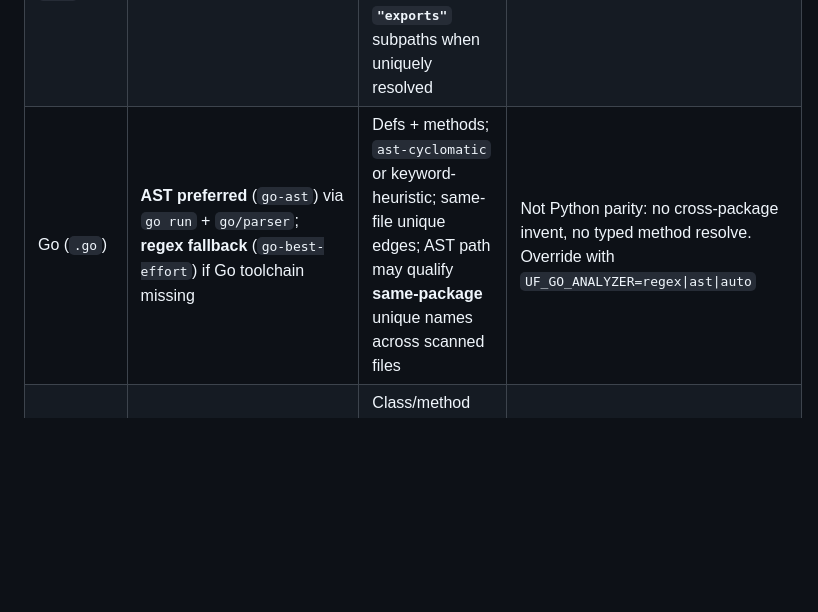
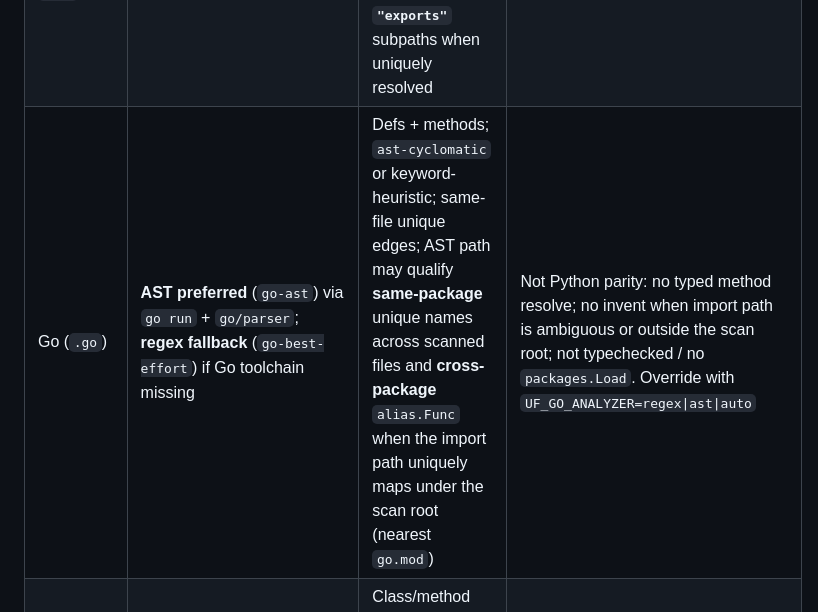
Before and after one commit to SentinelOps-CI/understand-first, a Markdown page: schemas/SCHEMA_REFERENCE.md, the part around the change. Rendered like a GitHub page; blank space fills up the shorter version.

Commit message:
docs(schemas): note Go cross-package invent-free edges
Document Wave 28 Go import edge semantics in the schema reference.

```diff
--- a/schemas/SCHEMA_REFERENCE.md
+++ b/schemas/SCHEMA_REFERENCE.md
@@ -120,7 +120,7 @@ Each function object also includes `simple_name`: the bare basename (`helper` fo
 | --- | --- | --- | --- |
 | Python (`.py`) | AST | McCabe `complexity`, high-confidence `calls`/`callers`, heuristic `side_effects` | Same honesty rules as above |
 | JavaScript / TypeScript (`.js`, `.mjs`, `.cjs`, `.ts`, `.tsx`, `.jsx`) | **AST preferred** (`javascript-ast` / `typescript-ast`) via Node + TypeScript compiler API; **regex fallback** (`*-best-effort`) if Node or `cli/ucli/analyzers/js_ast` deps missing | Defs + calls; `ast-cyclomatic` or keyword-heuristic; same-file unique edges; AST path may qualify **relative** `./` / `../` imports (incl. re-export barrels ≤2 hops) and nearest **`package.json` `"exports"`** subpaths when uniquely resolved | Not Python parity: no typed `obj.method`, no bare npm package invent, no typechecking. Override with `UF_JS_ANALYZER=regex\|ast\|auto` |
-| Go (`.go`) | **AST preferred** (`go-ast`) via `go run` + `go/parser`; **regex fallback** (`go-best-effort`) if Go toolchain missing | Defs + methods; `ast-cyclomatic` or keyword-heuristic; same-file unique edges; AST path may qualify **same-package** unique names across scanned files | Not Python parity: no cross-package invent, no typed method resolve. Override with `UF_GO_ANALYZER=regex\|ast\|auto` |
+| Go (`.go`) | **AST preferred** (`go-ast`) via `go run` + `go/parser`; **regex fallback** (`go-best-effort`) if Go toolchain missing | Defs + methods; `ast-cyclomatic` or keyword-heuristic; same-file unique edges; AST path may qualify **same-package** unique names across scanned files and **cross-package** `alias.Func` when the import path uniquely maps under the scan root (nearest `go.mod`) | Not Python parity: no typed method resolve; no invent when import path is ambiguous or outside the scan root; not typechecked / no `packages.Load`. Override with `UF_GO_ANALYZER=regex\|ast\|auto` |
 | Java (`.java`) | **AST preferred** (`java-ast`) via optional ``javalang``; **regex fallback** (`java-best-effort`) | Class/method defs; `ast-cyclomatic` or keyword-heuristic; same-file + same-package unique edges | Not typechecked; no cross-package invent. Install `javalang` / `understand-first[analyzers]`. Override with `UF_JAVA_ANALYZER=regex\|ast\|auto` |
 | Rust (`.rs`) | **AST preferred** (`rust-ast`) via `cargo run` + `syn`; **regex fallback** (`rust-best-effort`) if cargo missing | `fn` / `impl` methods; `ast-cyclomatic` or keyword-heuristic; same-file unique edges only | Not rustc typecheck; no `use`/crate-path invent. Override with `UF_RUST_ANALYZER=regex\|ast\|auto` |
 | C# (`.cs`) | **AST preferred** (`csharp-ast`) via `dotnet run` + Roslyn; **regex fallback** (`csharp-best-effort`) if .NET SDK missing | Class/method defs; `ast-cyclomatic` or keyword-heuristic; same-file + same-namespace unique edges | Not typechecked / not MSBuild; no cross-namespace / `using` invent. Requires SDK (`dotnet --list-sdks` non-empty). Override with `UF_CSHARP_ANALYZER=regex\|ast\|auto` |
```
